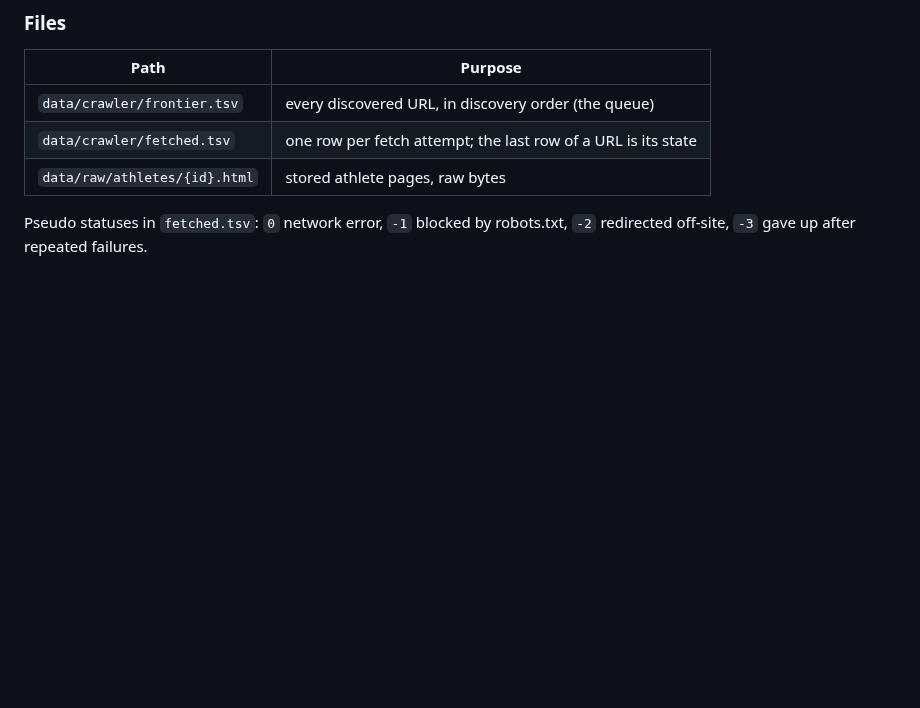
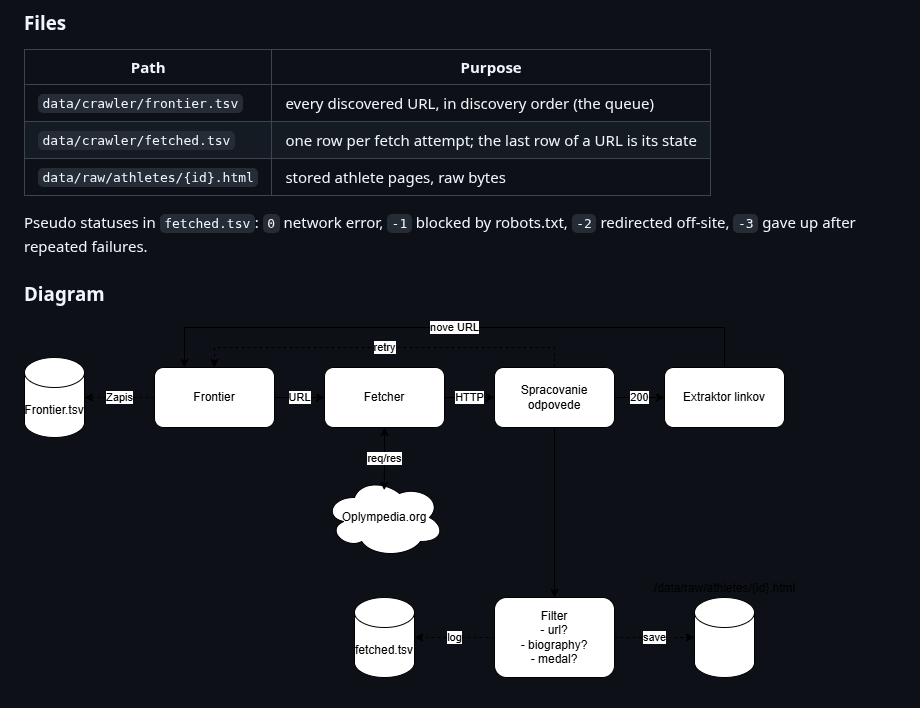
Before and after one commit to AdamPecenka/InformationRetrieval, a Markdown page: README.md, the part around the change. GitHub-like rendering; pictures changed too: architecture_diagram.png (added); blank space fills up the shorter version.

Commit message:
added architecture diagram

```diff
--- a/README.md
+++ b/README.md
@@ -34,3 +34,7 @@ are slow there. Windows sleep also pauses WSL, and with it the crawl.
 
 Pseudo statuses in `fetched.tsv`: `0` network error, `-1` blocked by robots.txt,
 `-2` redirected off-site, `-3` gave up after repeated failures.
+
+### Diagram
+
+![Diagram](architecture_diagram.png)
```
